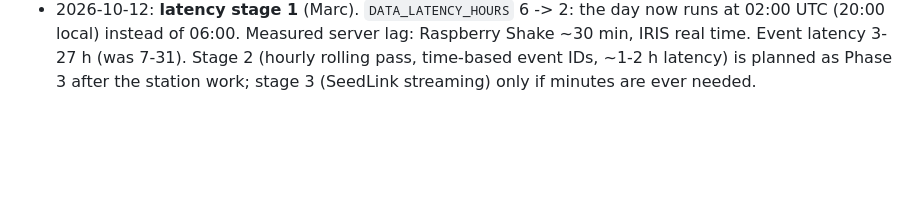
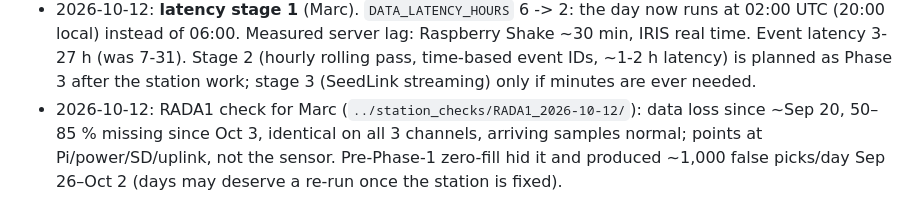
Before and after one commit to CIELO-G/elpaso-quake-network, a Markdown page: STATUS.md, the part around the change. Drawn GitHub-style; blank space fills up the shorter version.

Commit message:
STATUS: pointer to RADA1 station check
Co-Authored-By: Claude Fable 5.1 <noreply@anthropic.com>
Claude-Session: https://claude.ai/code/session_01YDvuNct8S2UNUsBZCgHMJz

```diff
--- a/STATUS.md
+++ b/STATUS.md
@@ -157,3 +157,8 @@
   IRIS real time. Event latency 3-27 h (was 7-31). Stage 2 (hourly rolling pass,
   time-based event IDs, ~1-2 h latency) is planned as Phase 3 after the station work;
   stage 3 (SeedLink streaming) only if minutes are ever needed.
+- 2026-10-12: RADA1 check for Marc (`../station_checks/RADA1_2026-10-12/`): data loss
+  since ~Sep 20, 50–85 % missing since Oct 3, identical on all 3 channels, arriving
+  samples normal; points at Pi/power/SD/uplink, not the sensor. Pre-Phase-1 zero-fill
+  hid it and produced ~1,000 false picks/day Sep 26–Oct 2 (days may deserve a re-run
+  once the station is fixed).
```
